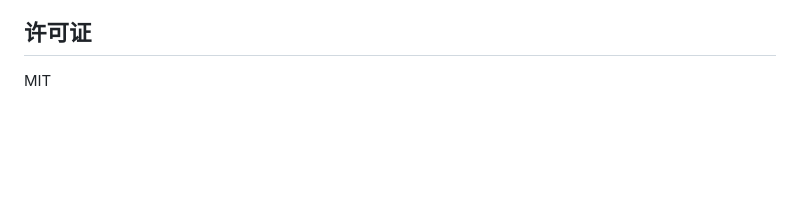
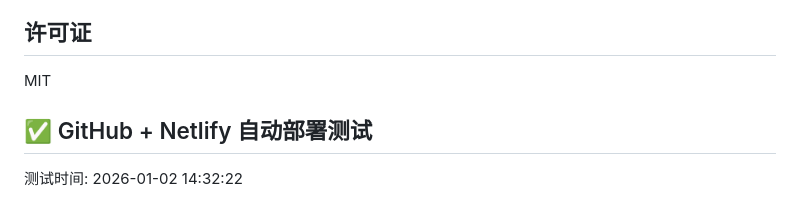
Before and after one commit to yaweilee8/news-cli, a Markdown page: README.md, the part around the change. Rendered like a GitHub page; blank space fills up the shorter version.

Commit message:
test: 测试GitHub自动部署到Netlify

```diff
--- a/README.md
+++ b/README.md
@@ -272,3 +272,7 @@ Netlify Functions (Serverless API)
 ## 许可证
 
 MIT
+
+## ✅ GitHub + Netlify 自动部署测试
+
+测试时间: 2026-01-02 14:32:22
```
